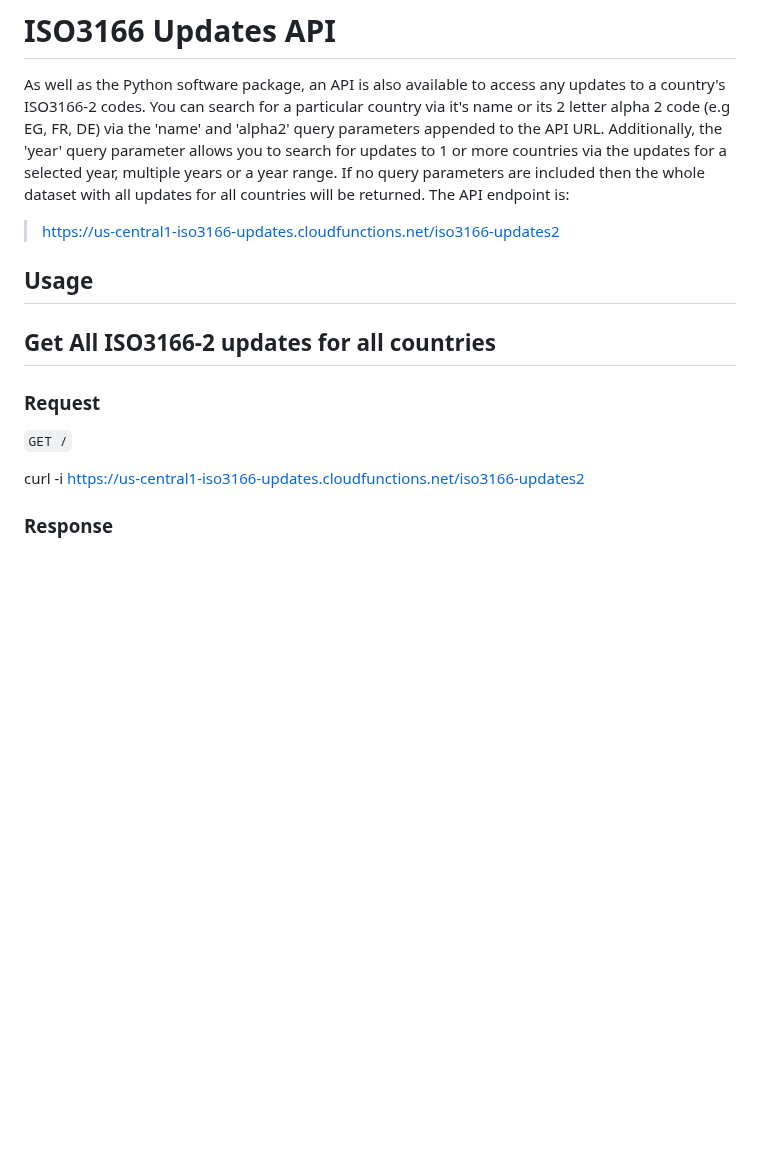
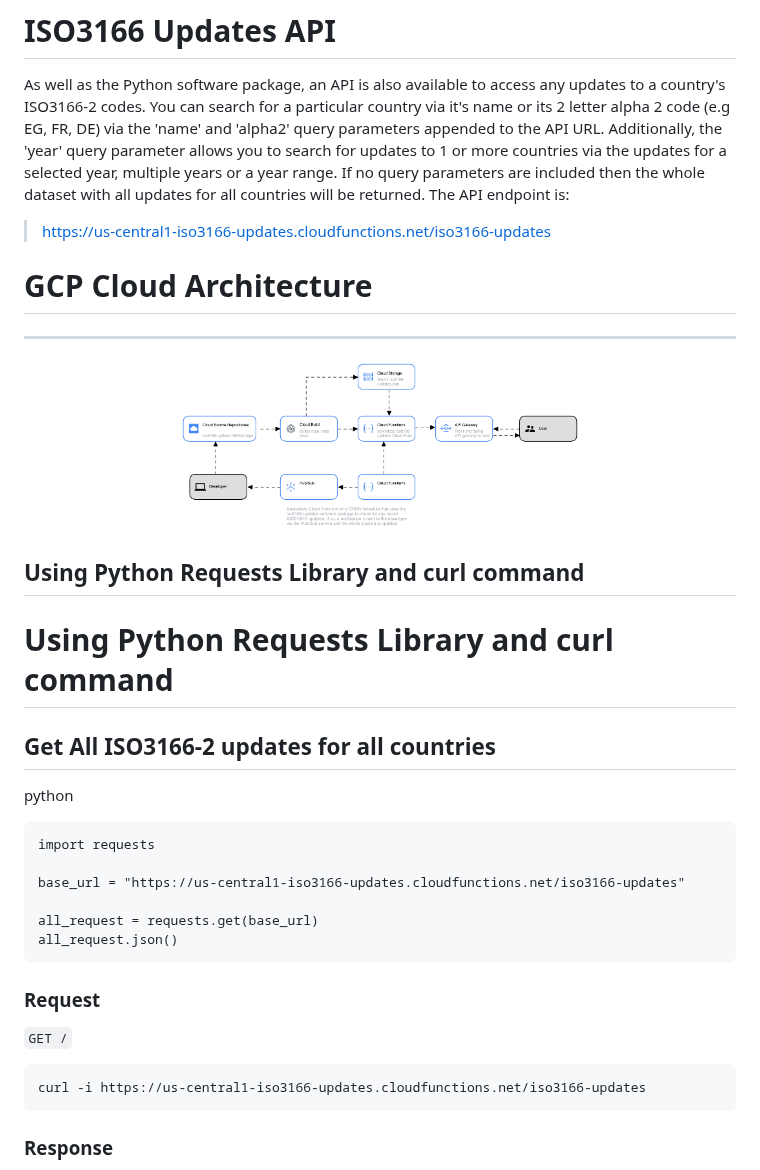
Before and after one commit to amckenna41/iso3166-updates, a Markdown page: iso3166-updates-api/README.md, the part around one of its changes. GitHub-like rendering; pictures changed too: iso3166-updates-api/gcp_cloud_arch.png (added); blank space fills up the shorter version.

````diff
--- a/iso3166-updates-api/README.md
+++ b/iso3166-updates-api/README.md
@@ -2,18 +2,37 @@
 
 As well as the Python software package, an API is also available to access any updates to a country's ISO3166-2 codes. You can search for a particular country via it's name or its 2 letter alpha 2 code (e.g EG, FR, DE) via the 'name' and 'alpha2' query parameters appended to the API URL. Additionally, the 'year' query parameter allows you to search for updates to 1 or more countries via the updates for a selected year, multiple years or a year range. If no query parameters are included then the whole dataset with all updates for all countries will be returned. The API endpoint is:
 
-> https://us-central1-iso3166-updates.cloudfunctions.net/iso3166-updates2
+> https://us-central1-iso3166-updates.cloudfunctions.net/iso3166-updates
 
-Usage
------
+# GCP Cloud Architecture
+------------------------
+
+<p align="center">
+  <img src="https://raw.githubusercontent.com/amckenna41/iso3166-updates/master/iso3166-updates-api/gcp_cloud_arch.png" alt="gcp_arch" height="200" width="400"/>
+</p>
+
+Using Python Requests Library and curl command
+----------------------------------------------
+
+# Using Python Requests Library and curl command
 
 ## Get All ISO3166-2 updates for all countries
+
+python
+```
+import requests
+
+base_url = "https://us-central1-iso3166-updates.cloudfunctions.net/iso3166-updates"
+
+all_request = requests.get(base_url)
+all_request.json()
+```
 
 ### Request
 
 `GET /`
 
-curl -i https://us-central1-iso3166-updates.cloudfunctions.net/iso3166-updates2
+    curl -i https://us-central1-iso3166-updates.cloudfunctions.net/iso3166-updates
 
 ### Response
 
````
Also changed, not shown: other parts of iso3166-updates-api/README.md (+135 -14 lines), README.md (+33 -34 lines), iso3166_updates/README.md (+12 -7 lines), 13 other files.
